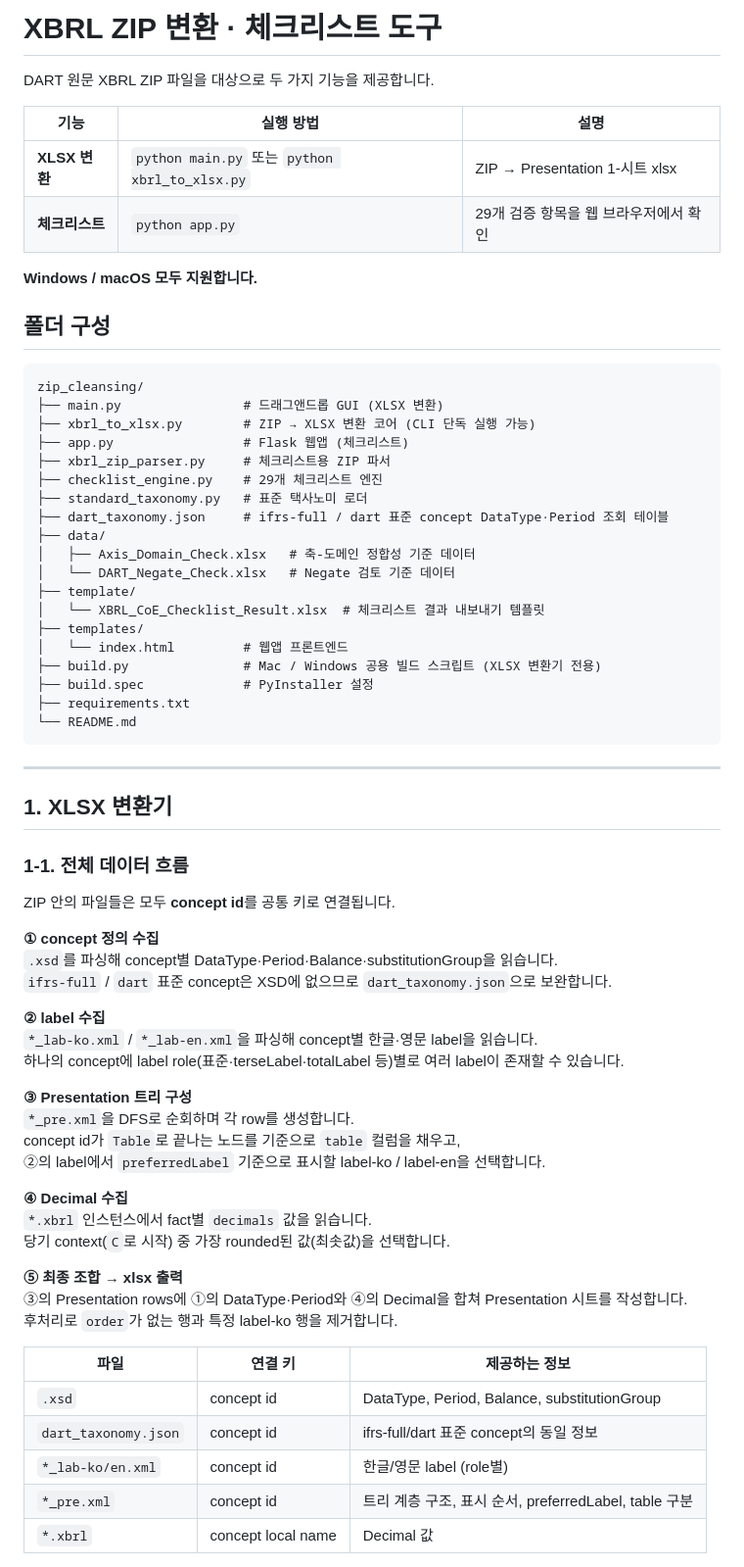
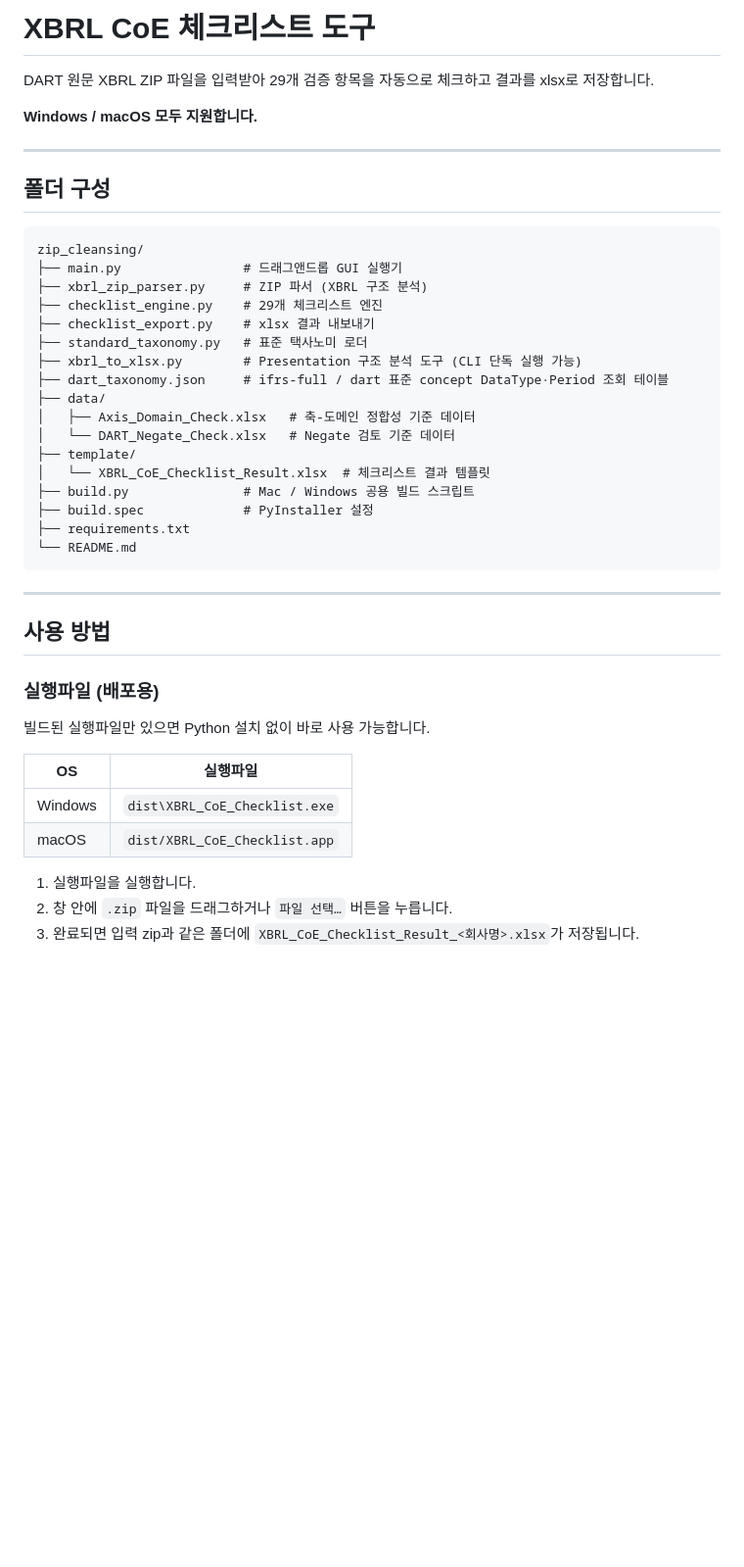
Before and after one commit to EY-BSA/XML_Checklist, a Markdown page: README.md, the part around one of its changes. Shown at 98% size. Rendered like a GitHub page; blank space fills up the shorter version.

````diff
--- a/README.md
+++ b/README.md
@@ -1,33 +1,28 @@
-# XBRL ZIP 변환 · 체크리스트 도구
+# XBRL CoE 체크리스트 도구
 
-DART 원문 XBRL ZIP 파일을 대상으로 두 가지 기능을 제공합니다.
-
-| 기능 | 실행 방법 | 설명 |
-|------|-----------|------|
-| **XLSX 변환** | `python main.py` 또는 `python xbrl_to_xlsx.py` | ZIP → Presentation 1-시트 xlsx |
-| **체크리스트** | `python app.py` | 29개 검증 항목을 웹 브라우저에서 확인 |
+DART 원문 XBRL ZIP 파일을 입력받아 29개 검증 항목을 자동으로 체크하고 결과를 xlsx로 저장합니다.
 
 **Windows / macOS 모두 지원합니다.**
+
+---
 
 ## 폴더 구성
 
 ```
 zip_cleansing/
-├── main.py                # 드래그앤드롭 GUI (XLSX 변환)
-├── xbrl_to_xlsx.py        # ZIP → XLSX 변환 코어 (CLI 단독 실행 가능)
-├── app.py                 # Flask 웹앱 (체크리스트)
-├── xbrl_zip_parser.py     # 체크리스트용 ZIP 파서
+├── main.py                # 드래그앤드롭 GUI 실행기
+├── xbrl_zip_parser.py     # ZIP 파서 (XBRL 구조 분석)
 ├── checklist_engine.py    # 29개 체크리스트 엔진
+├── checklist_export.py    # xlsx 결과 내보내기
 ├── standard_taxonomy.py   # 표준 택사노미 로더
+├── xbrl_to_xlsx.py        # Presentation 구조 분석 도구 (CLI 단독 실행 가능)
 ├── dart_taxonomy.json     # ifrs-full / dart 표준 concept DataType·Period 조회 테이블
 ├── data/
 │   ├── Axis_Domain_Check.xlsx   # 축-도메인 정합성 기준 데이터
 │   └── DART_Negate_Check.xlsx   # Negate 검토 기준 데이터
 ├── template/
-│   └── XBRL_CoE_Checklist_Result.xlsx  # 체크리스트 결과 내보내기 템플릿
-├── templates/
-│   └── index.html         # 웹앱 프론트엔드
-├── build.py               # Mac / Windows 공용 빌드 스크립트 (XLSX 변환기 전용)
+│   └── XBRL_CoE_Checklist_Result.xlsx  # 체크리스트 결과 템플릿
+├── build.py               # Mac / Windows 공용 빌드 스크립트
 ├── build.spec             # PyInstaller 설정
 ├── requirements.txt
 └── README.md
@@ -35,38 +30,18 @@ zip_cleansing/
 
 ---
 
-## 1. XLSX 변환기
+## 사용 방법
 
-### 1-1. 전체 데이터 흐름
+### 실행파일 (배포용)
 
-ZIP 안의 파일들은 모두 **concept id**를 공통 키로 연결됩니다.
+빌드된 실행파일만 있으면 Python 설치 없이 바로 사용 가능합니다.
 
-**① concept 정의 수집**
-`.xsd`를 파싱해 concept별 DataType·Period·Balance·substitutionGroup을 읽습니다.
-`ifrs-full` / `dart` 표준 concept은 XSD에 없으므로 `dart_taxonomy.json`으로 보완합니다.
+| OS | 실행파일 |
+|----|---------|
+| Windows | `dist\XBRL_CoE_Checklist.exe` |
+| macOS | `dist/XBRL_CoE_Checklist.app` |
 
-**② label 수집**
-`*_lab-ko.xml` / `*_lab-en.xml`을 파싱해 concept별 한글·영문 label을 읽습니다.
-하나의 concept에 label role(표준·terseLabel·totalLabel 등)별로 여러 label이 존재할 수 있습니다.
+1. 실행파일을 실행합니다.
+2. 창 안에 `.zip` 파일을 드래그하거나 `파일 선택…` 버튼을 누릅니다.
+3. 완료되면 입력 zip과 같은 폴더에 `XBRL_CoE_Checklist_Result_<회사명>.xlsx`가 저장됩니다.
 
-**③ Presentation 트리 구성**
-`*_pre.xml`을 DFS로 순회하며 각 row를 생성합니다.
-concept id가 `Table`로 끝나는 노드를 기준으로 `table` 컬럼을 채우고,
-②의 label에서 `preferredLabel` 기준으로 표시할 label-ko / label-en을 선택합니다.
-
-**④ Decimal 수집**
-`*.xbrl` 인스턴스에서 fact별 `decimals` 값을 읽습니다.
-당기 context(`C`로 시작) 중 가장 rounded된 값(최솟값)을 선택합니다.
-
-**⑤ 최종 조합 → xlsx 출력**
-③의 Presentation rows에 ①의 DataType·Period와 ④의 Decimal을 합쳐 Presentation 시트를 작성합니다.
-후처리로 `order`가 없는 행과 특정 label-ko 행을 제거합니다.
-
-| 파일 | 연결 키 | 제공하는 정보 |
-|------|---------|--------------|
-| `.xsd` | concept id | DataType, Period, Balance, substitutionGroup |
-| `dart_taxonomy.json` | concept id | ifrs-full/dart 표준 concept의 동일 정보 |
-| `*_lab-ko/en.xml` | concept id | 한글/영문 label (role별) |
-| `*_pre.xml` | concept id | 트리 계층 구조, 표시 순서, preferredLabel, table 구분 |
-| `*.xbrl` | concept local name | Decimal 값 |
-
````
Also changed, not shown: other parts of README.md (+45 -91 lines).
